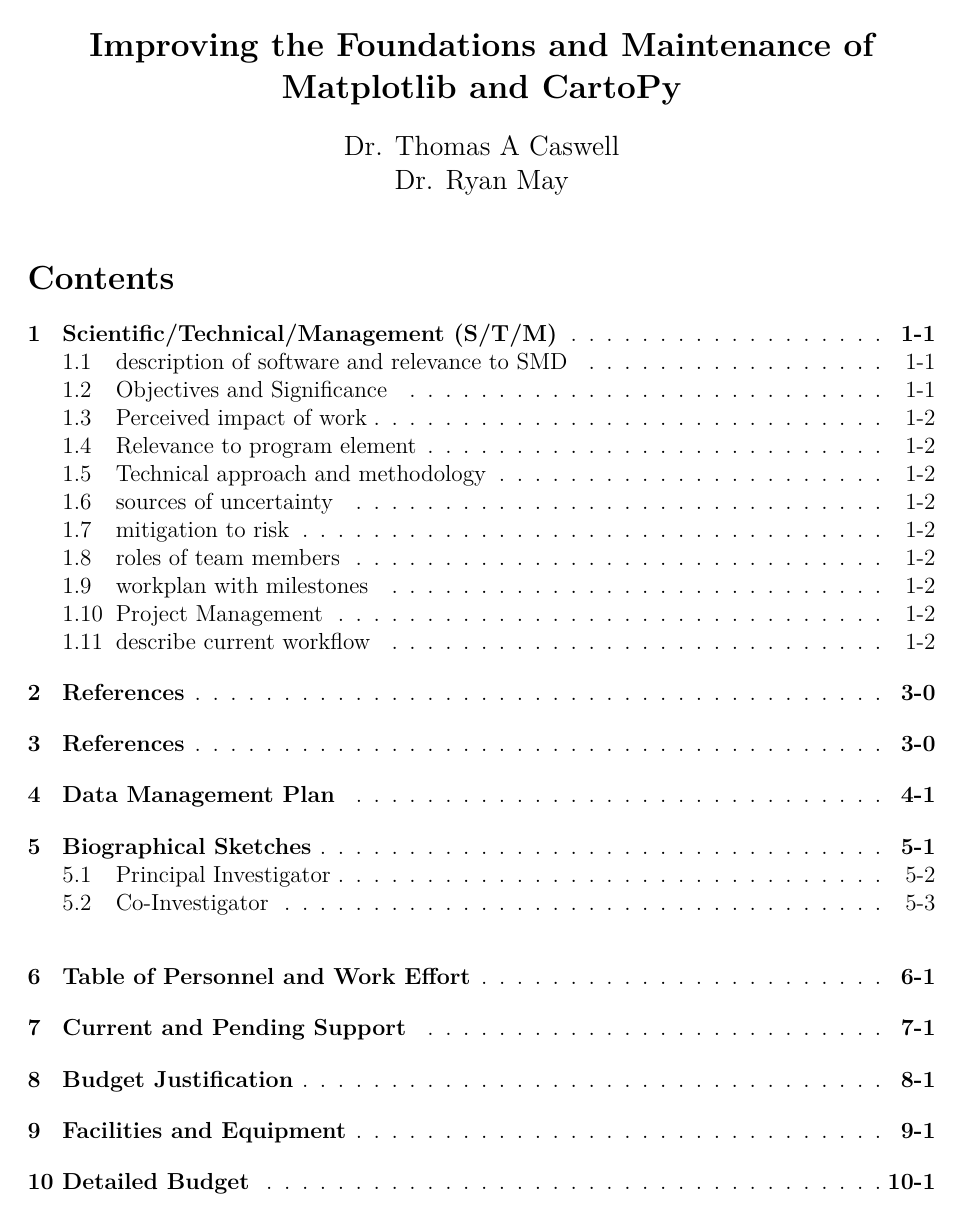
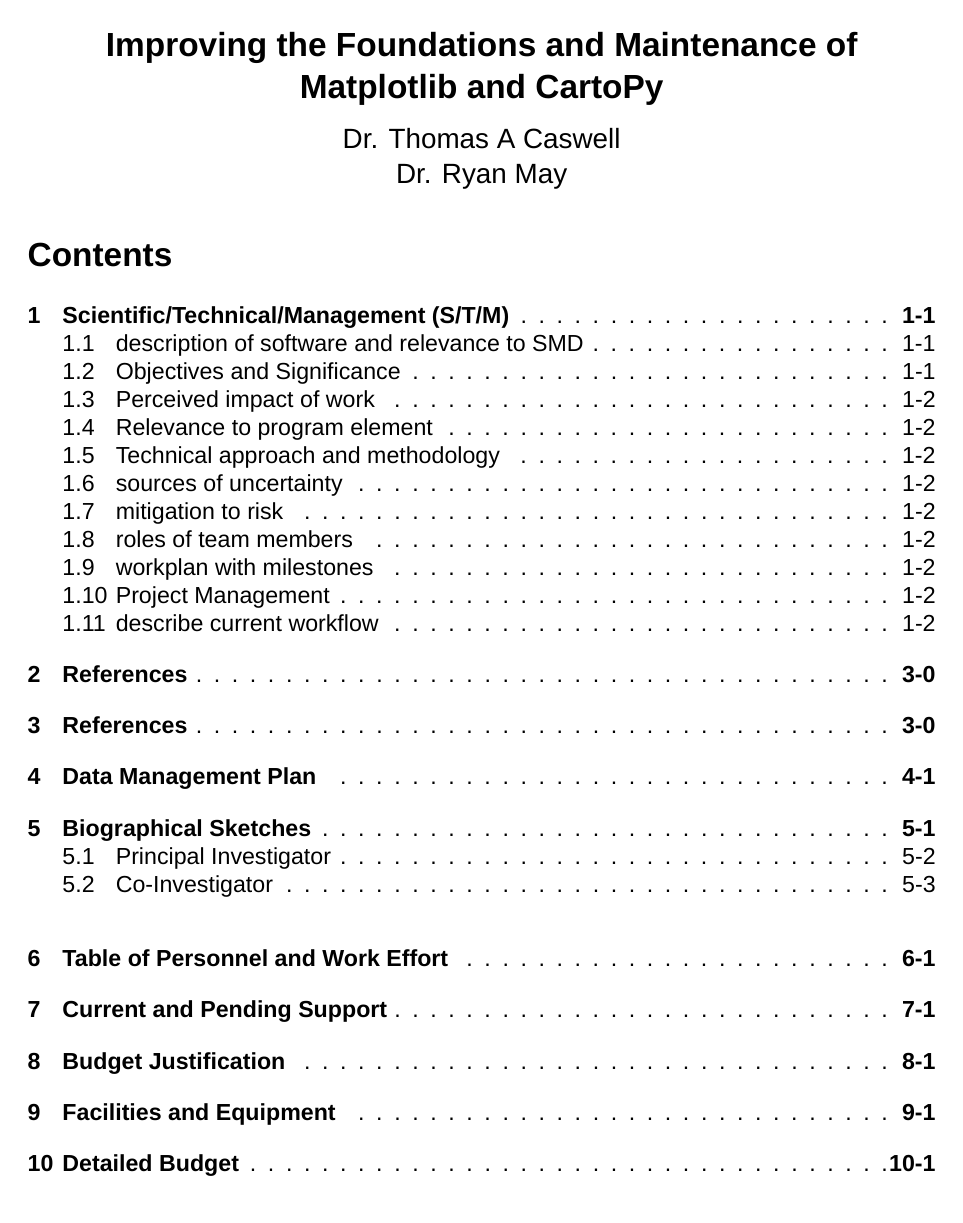
Before and after one commit to matplotlib/2020-NASA-ROSES-E7, a LaTeX document (proposal/matplotlib_cartopy.tex): page 1 of 13. Compiled offline with XeLaTeX; a missing font is replaced by an installed copy or a similar font.

Commit message:
More latex tweaking and comments

```diff
--- a/proposal/matplotlib_cartopy.tex
+++ b/proposal/matplotlib_cartopy.tex
@@ -20,16 +20,13 @@
 % font commands.
 %
 % If you want to use XeLaTeX but want different fonts, then you
-% just need to change the name in the argument for \setmainfont
-% and \setsansfont. Make sure that the font you use is loaded on
+% just need to change the name in the argument for \setmainfont.
+% Make sure that the font you use is loaded on
 % your machine and your TeX distribution knows how to find it.
 % See Google if you need to learn more about this.
 %
-%\usepackage{fontspec}
-%\usepackage{xunicode}
-%\setmainfont[Mapping=tex-text]{Times New Roman}
-%\setsansfont[Mapping=tex-text,Color=000]{Ariel}
-
+\usepackage{fontspec}
+\setmainfont{Arial}
 
 %%%
 %% Packages that I use on a regular basis.
@@ -119,30 +116,12 @@
 \usepackage{multirow}
 \usepackage{array}
 
-%%%
-%%% Package to create Gantt schedules
-%%%
-\usepackage{pgfgantt}
-
 
 %%%
 %%% Formatting urls
 %%%
 \usepackage{url}
 \urlstyle{rm}
-
-
-%%%
-%% A few new commands to handle some frequently used symbols.
-%%%
-% I work with temperatures, approximations, and Mars a lot, alright?
-\newcommand{\cotwo}{\hbox{CO$_{2}$ }}     % CO2
-\newcommand{\degree}{^{\circ}}     % degrees
-\newcommand{\simmod}{\raise.17ex\hbox{$\scriptstyle\sim$}}     % tilde
-\newcolumntype{L}{>{\arraybackslash}m{2.6in}}
-\newcolumntype{Q}{>{\centering\arraybackslash}m{0.25in}}
-\newcolumntype{S}{>{\centering\arraybackslash}m{0.78in}}
-\newcolumntype{T}{>{\centering\arraybackslash}m{0.5in}}
 
 %% The lineno packages adds line numbers. Start line numbering with
 %% \begin{linenumbers}, end it with \end{linenumbers}. Or switch it on
@@ -209,8 +189,9 @@
 
-\newpage
-\section{Scientific/Technical/Management (S/T/M)}
-\setcounter{page}{1}
+% not sure that this order is right, but I think we need to hit all of
+% these points.  Maybe want to rename the section headings or merge
+% some of them?
 \subsection{description of software and relevance to SMD}
+
 Matplotlib is an established open source plotting library with a
 BSD-derived license that is currently used through out both the SMD
 science community and the wider scientific community for both
```
Also changed, not shown: proposal/matplotlib_cartopy.tex (48 more changed lines).
